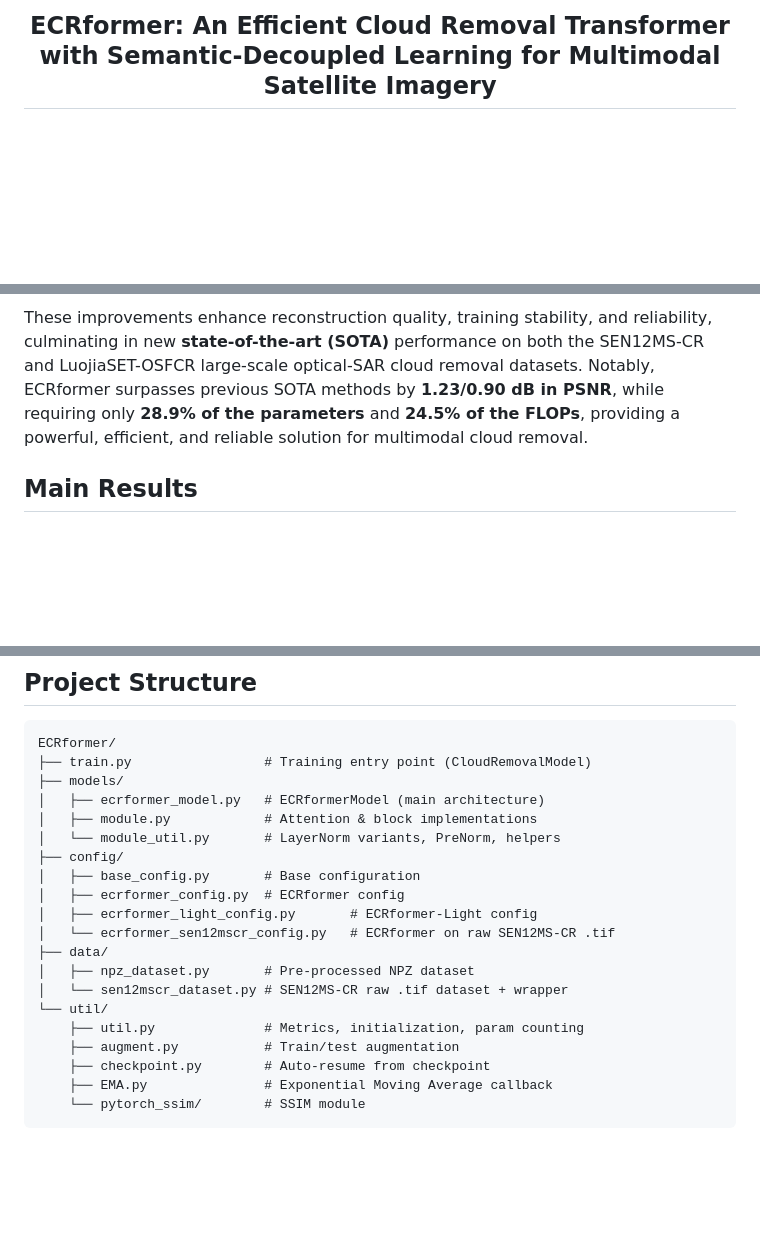
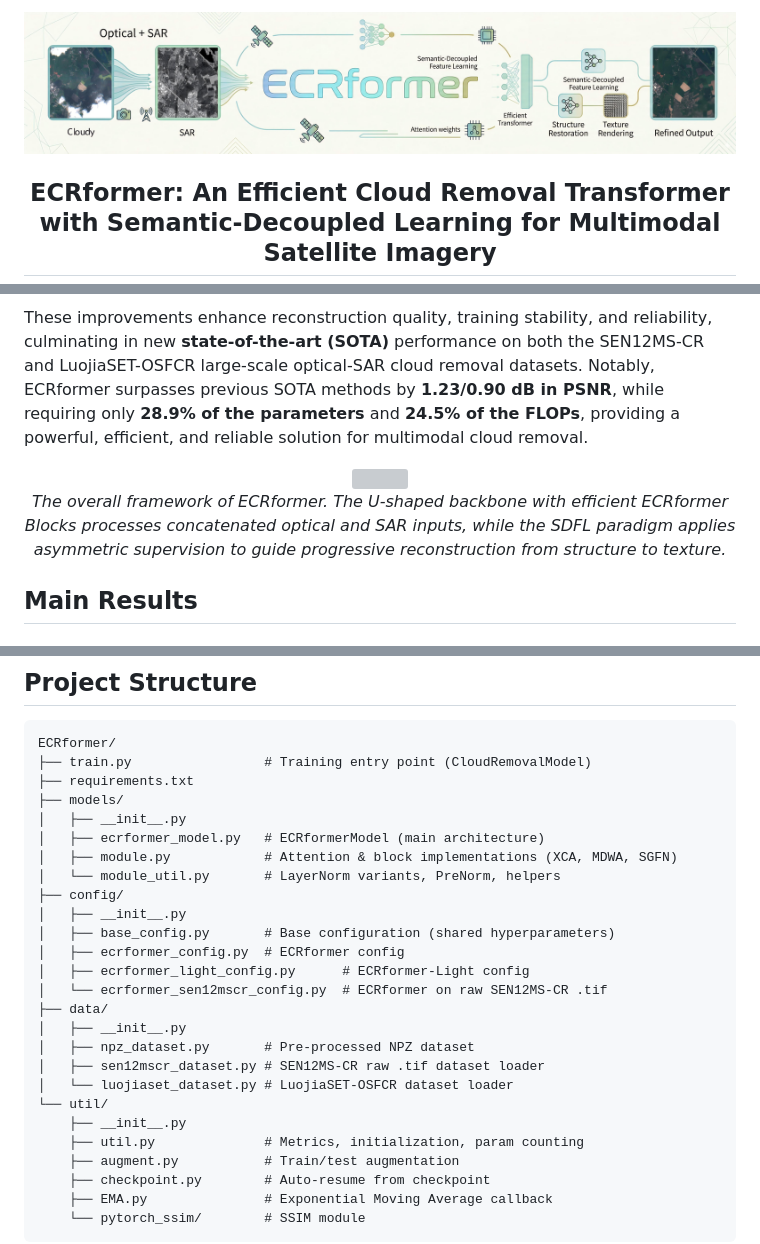
Before and after one commit to zzaiyan/ECRformer, a Markdown page: README.md, 3 parts joined by grey strips. Rendered like a GitHub page; pictures changed too: assets/banner.jpg (added); blank space fills up the shorter version; grey boxes are pictures that could not be loaded.

Commit message:
add banner

````diff
--- a/README.md
+++ b/README.md
@@ -1,4 +1,6 @@
 <div align="center">
+
+  <img src="assets/banner.jpg" width="100%">
 
   <h2><b> ECRformer: An Efficient Cloud Removal Transformer with Semantic-Decoupled Learning for Multimodal Satellite Imagery </b></h2>
 
@@ -26,6 +28,11 @@ To tackle this, we propose **ECRformer** (Efficient Cloud Removal Transformer).
 2. The **Semantic-Decoupled Feature Learning (SDFL)** paradigm, a novel training strategy that decomposes the ill-posed reconstruction task into two well-defined sub-problems: structure recovery and texture rendering. By applying asymmetric supervision (structural loss on the encoder, texture loss on the decoder), SDFL provides a more principled learning process.
 
 These improvements enhance reconstruction quality, training stability, and reliability, culminating in new **state-of-the-art (SOTA)** performance on both the SEN12MS-CR and LuojiaSET-OSFCR large-scale optical-SAR cloud removal datasets. Notably, ECRformer surpasses previous SOTA methods by **1.23/0.90 dB in PSNR**, while requiring only **28.9% of the parameters** and **24.5% of the FLOPs**, providing a powerful, efficient, and reliable solution for multimodal cloud removal.
+
+<div align="center">
+  <img src="assets/ecrformer.png" width="800px">
+  <p><em>The overall framework of ECRformer. The U-shaped backbone with efficient ECRformer Blocks processes concatenated optical and SAR inputs, while the SDFL paradigm applies asymmetric supervision to guide progressive reconstruction from structure to texture.</em></p>
+</div>
 
 ## Main Results
 
@@ -62,19 +69,25 @@ These improvements enhance reconstruction quality, training stability, and relia
 ```
 ECRformer/
 ├── train.py                 # Training entry point (CloudRemovalModel)
+├── requirements.txt
 ├── models/
+│   ├── __init__.py
 │   ├── ecrformer_model.py   # ECRformerModel (main architecture)
-│   ├── module.py            # Attention & block implementations
+│   ├── module.py            # Attention & block implementations (XCA, MDWA, SGFN)
 │   └── module_util.py       # LayerNorm variants, PreNorm, helpers
 ├── config/
-│   ├── base_config.py       # Base configuration
+│   ├── __init__.py
+│   ├── base_config.py       # Base configuration (shared hyperparameters)
 │   ├── ecrformer_config.py  # ECRformer config
-│   ├── ecrformer_light_config.py       # ECRformer-Light config
-│   └── ecrformer_sen12mscr_config.py   # ECRformer on raw SEN12MS-CR .tif
+│   ├── ecrformer_light_config.py      # ECRformer-Light config
+│   └── ecrformer_sen12mscr_config.py  # ECRformer on raw SEN12MS-CR .tif
 ├── data/
+│   ├── __init__.py
 │   ├── npz_dataset.py       # Pre-processed NPZ dataset
-│   └── sen12mscr_dataset.py # SEN12MS-CR raw .tif dataset + wrapper
+│   ├── sen12mscr_dataset.py # SEN12MS-CR raw .tif dataset loader
+│   └── luojiaset_dataset.py # LuojiaSET-OSFCR dataset loader
 └── util/
+    ├── __init__.py
     ├── util.py              # Metrics, initialization, param counting
     ├── augment.py           # Train/test augmentation
     ├── checkpoint.py        # Auto-resume from checkpoint
````
Also changed, not shown: 1 other file.
